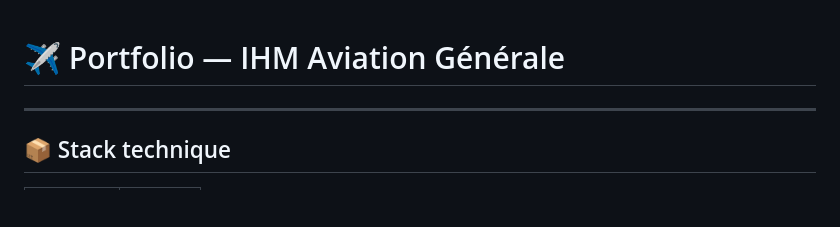
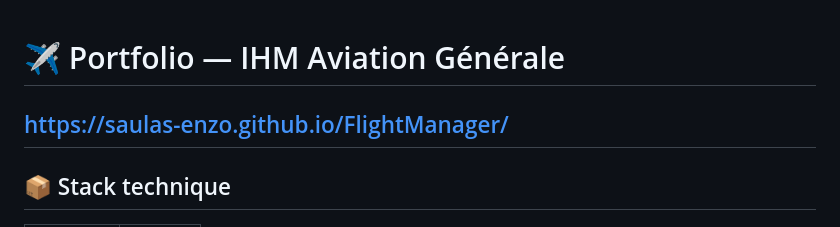
Before and after one commit to SAULAS-Enzo/FlightManager, a Markdown page: README.md, the part around the change. GitHub-like rendering; blank space fills up the shorter version.

Commit message:
ajout du lien README

```diff
--- a/README.md
+++ b/README.md
@@ -1,5 +1,6 @@
 # ✈️ Portfolio — IHM Aviation Générale
 
+https://saulas-enzo.github.io/FlightManager/
 ---
 
 ## 📦 Stack technique
```
